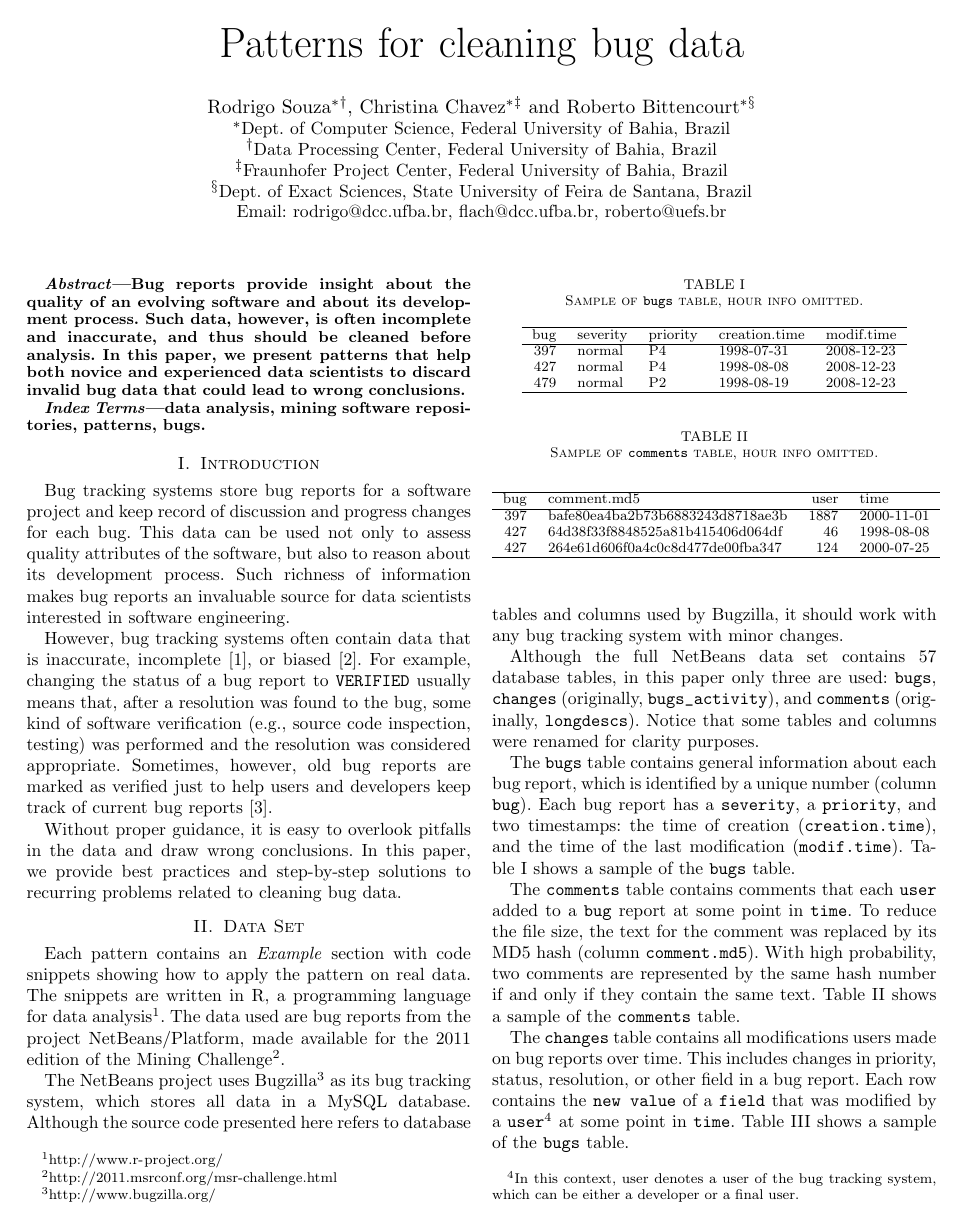
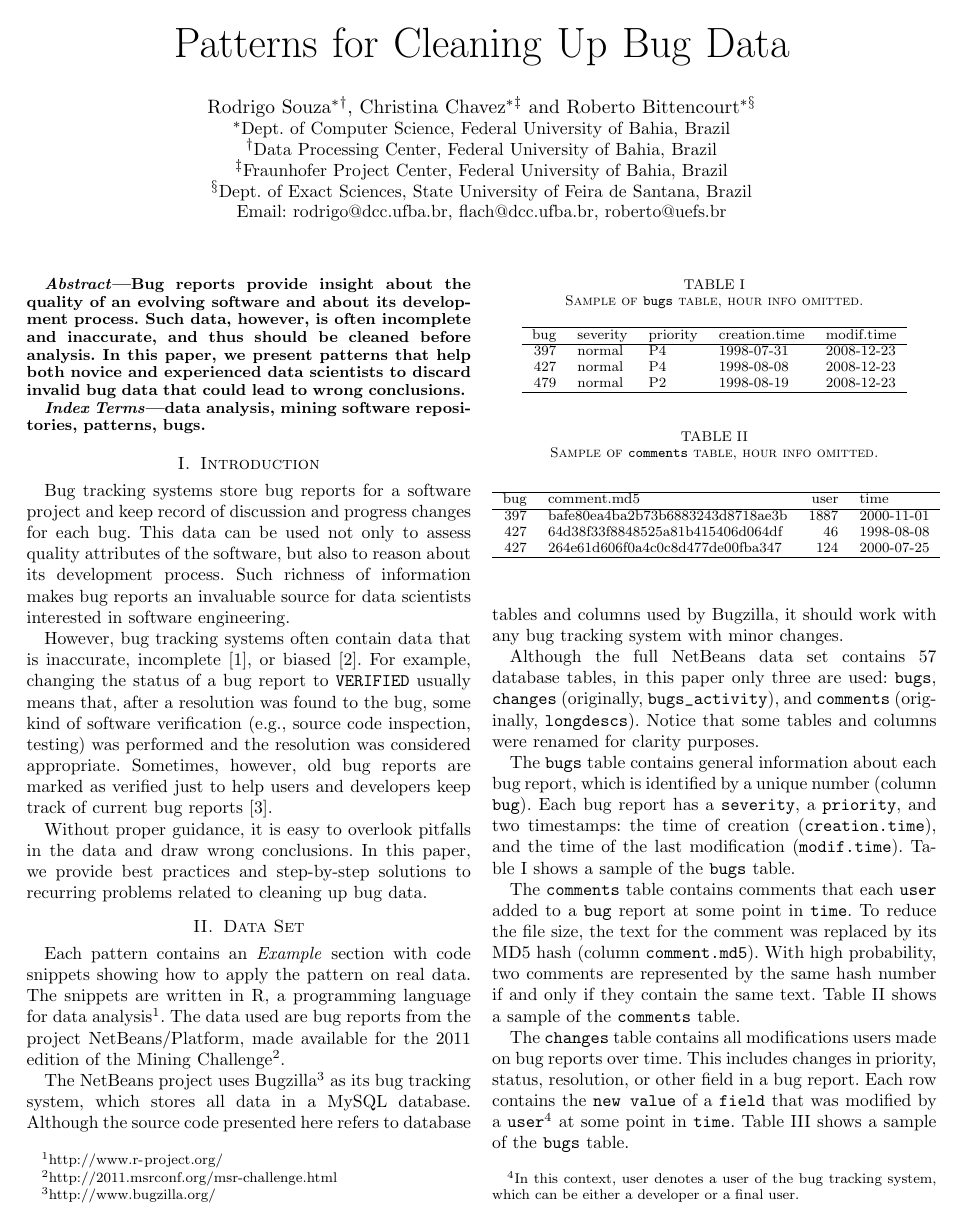
Before and after one commit to rodrigorgs/dapse13-bugpatterns, a LaTeX paper (dapse13-bugpatterns.tex, which reads abstract.tex, title.tex): page 1 of 3. The pictures show the PDF file dapse13-bugpatterns.pdf that the author committed with the source.

Commit message:
cleaning UP bug data

```diff
--- a/abstract.tex
+++ b/abstract.tex
@@ -1,9 +1,5 @@
 \begin{abstract}
-Bug reports provide insight about the quality of an evolving software and about its development process.
-Such data, however, is often incomplete and inaccurate, and thus should be cleaned before analysis.
-%must be analyzed with care.
-In this paper, we present patterns that help both novice and experienced data scientists to discard invalid bug data that could lead to wrong conclusions.
-%extract useful information from bug data, while avoiding common mistakes.
+Bug reports provide insight about the quality of an evolving software and about its development process. Such data, however, is often incomplete and inaccurate, and thus should be cleaned before analysis. In this paper, we present patterns that help both novice and experienced data scientists to discard invalid bug data that could lead to wrong conclusions.
 \end{abstract}
 
 \begin{IEEEkeywords}
--- a/title.tex
+++ b/title.tex
@@ -1,5 +1,5 @@
 %\title{Patterns for making sense of bug data / }
-\title{Patterns for cleaning bug data}
+\title{Patterns for Cleaning Up Bug Data}
 
 \author{\IEEEauthorblockN{Rodrigo Souza\IEEEauthorrefmark{1}\IEEEauthorrefmark{2},
 Christina Chavez\IEEEauthorrefmark{1}\IEEEauthorrefmark{3} and
```
Also changed, not shown: dapse13-bugpatterns.pdf.
